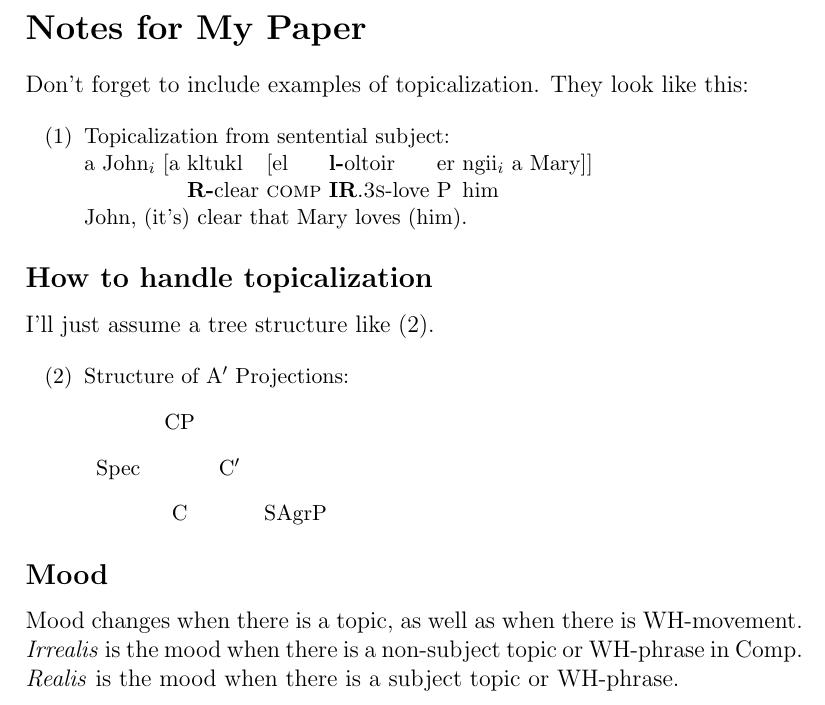
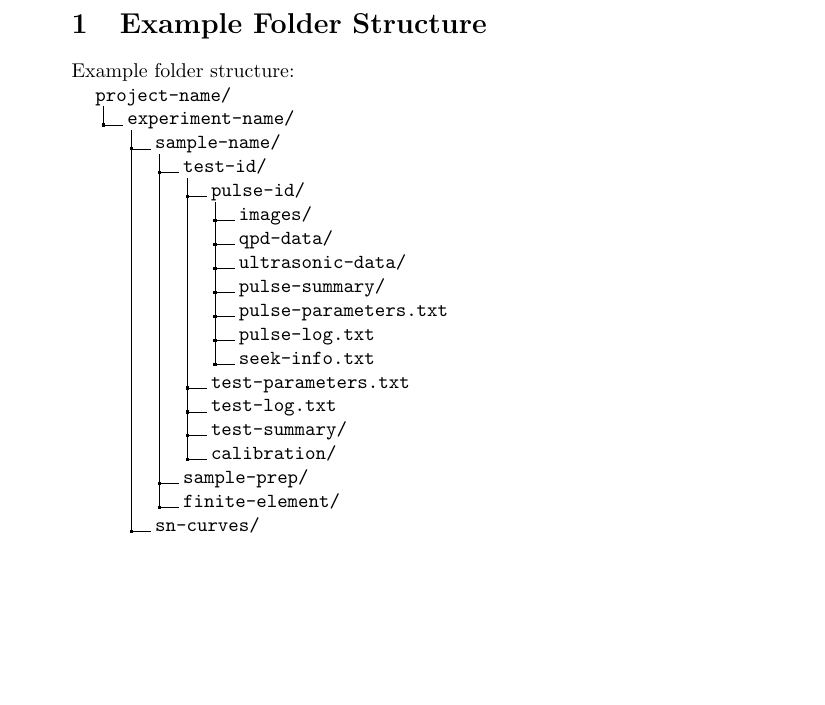
Before and after one commit to philearp/ufr, a LaTeX document (ufr-project-structure/description/description.tex): part of the page, cut at the place of the change, the shorter picture padded with empty space. Compiled offline with pdfLaTeX.

Commit message:
UFR directory structure

```diff
--- a/ufr-project-structure/description/description.tex
+++ b/ufr-project-structure/description/description.tex
@@ -1,46 +1,34 @@
-\documentclass[12pt]{article}
-\usepackage{lingmacros}
-\usepackage{tree-dvips}
+\documentclass{article}
+\usepackage{dirtree}
+
 \begin{document}
 
-\section*{Notes for My Paper}
+\section{Example Folder Structure}
 
-Don't forget to include examples of topicalization.
-They look like this:
+Example folder structure:
 
-{\small
-\enumsentence{Topicalization from sentential subject:\\
-\shortex{7}{a John$_i$ [a & kltukl & [el &
-  {\bf l-}oltoir & er & ngii$_i$ & a Mary]]}
-{ & {\bf R-}clear & {\sc comp} &
-  {\bf IR}.{\sc 3s}-love   & P & him & }
-{John, (it's) clear that Mary loves (him).}}
+\dirtree{%
+.1 project-name/.
+.2 experiment-name/.
+.3 sample-name/.
+.4 test-id/.
+.5 pulse-id/.
+.6 images/.
+.6 qpd-data/.
+.6 ultrasonic-data/.
+.6 pulse-summary/.
+.6 pulse-parameters.txt.
+.6 pulse-log.txt.
+.6 seek-info.txt.
+.5 test-parameters.txt.
+.5 test-log.txt.
+.5 test-summary/.
+.5 calibration/.
+.4 sample-prep/.
+.4 finite-element/.
+.3 sn-curves/.
 }
 
-\subsection*{How to handle topicalization}
 
-I'll just assume a tree structure like (\ex{1}).
-
-{\small
-\enumsentence{Structure of A$'$ Projections:\\ [2ex]
-\begin{tabular}[t]{cccc}
-    & \node{i}{CP}\\ [2ex]
-    \node{ii}{Spec} &   &\node{iii}{C$'$}\\ [2ex]
-        &\node{iv}{C} & & \node{v}{SAgrP}
-\end{tabular}
-\nodeconnect{i}{ii}
-\nodeconnect{i}{iii}
-\nodeconnect{iii}{iv}
-\nodeconnect{iii}{v}
-}
-}
-
-\subsection*{Mood}
-
-Mood changes when there is a topic, as well as when
-there is WH-movement.  \emph{Irrealis} is the mood when
-there is a non-subject topic or WH-phrase in Comp.
-\emph{Realis} is the mood when there is a subject topic
-or WH-phrase.
 
 \end{document}
```
